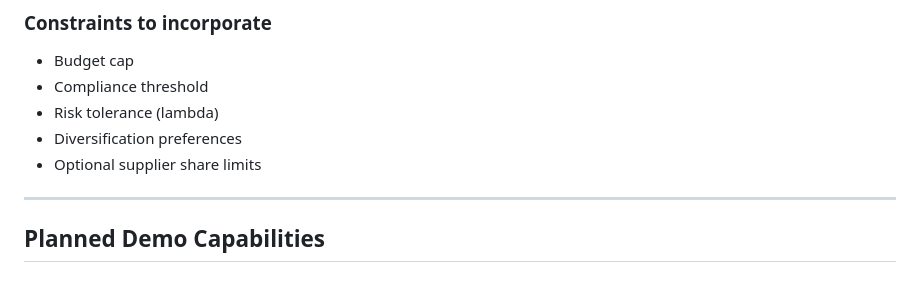
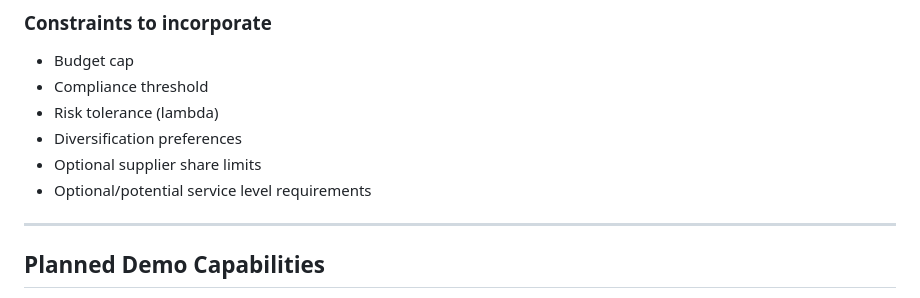
Before and after one commit to jbeck0854/procurement_agent, a Markdown page: team_docs/updates/inventory.md, the part around the change. Drawn GitHub-style.

```diff
--- a/team_docs/updates/inventory.md
+++ b/team_docs/updates/inventory.md
@@ -157,6 +157,7 @@ Allocate procurement volume across suppliers in a way that:
 - Risk tolerance (lambda)
 - Diversification preferences
 - Optional supplier share limits
+- Optional/potential service level requirements
 
 ---
 
```
